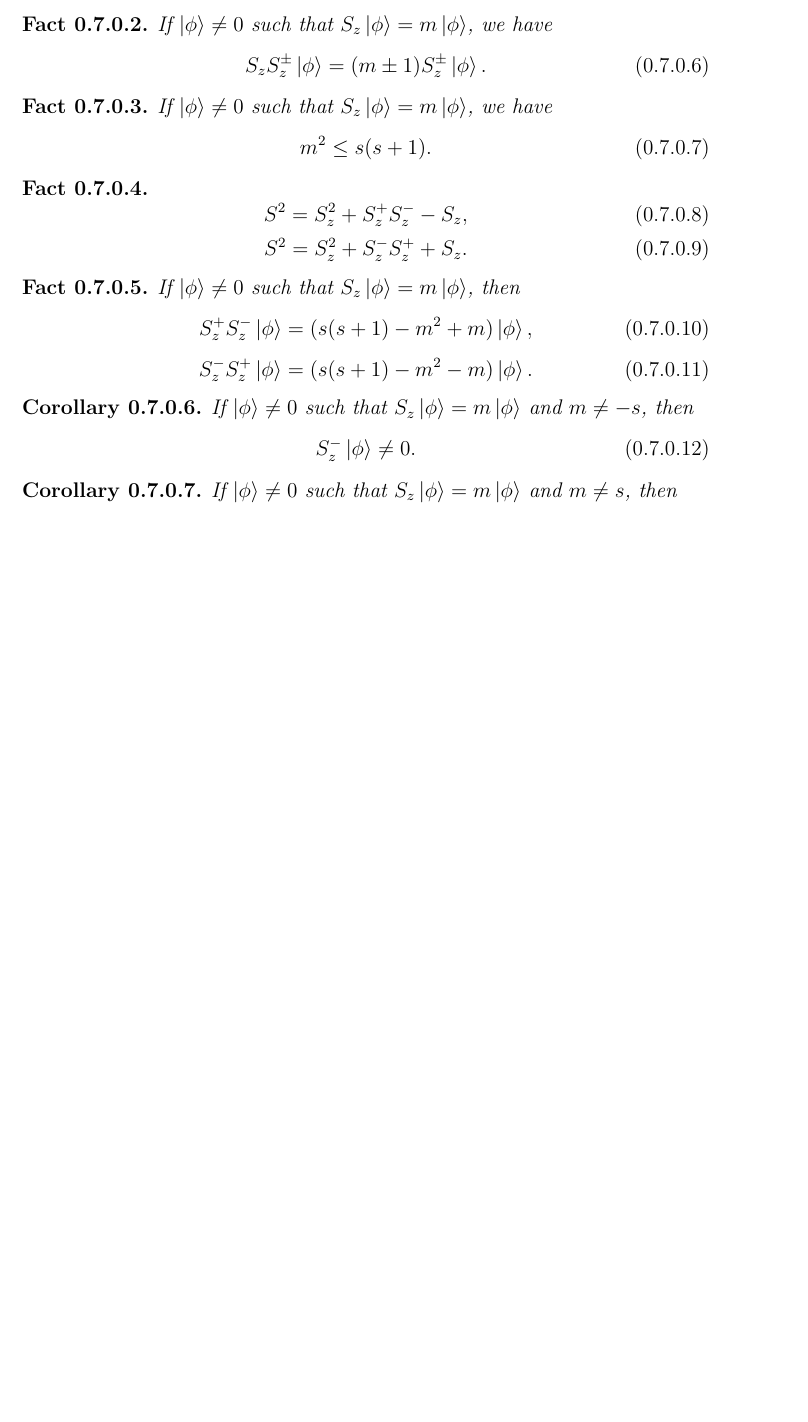
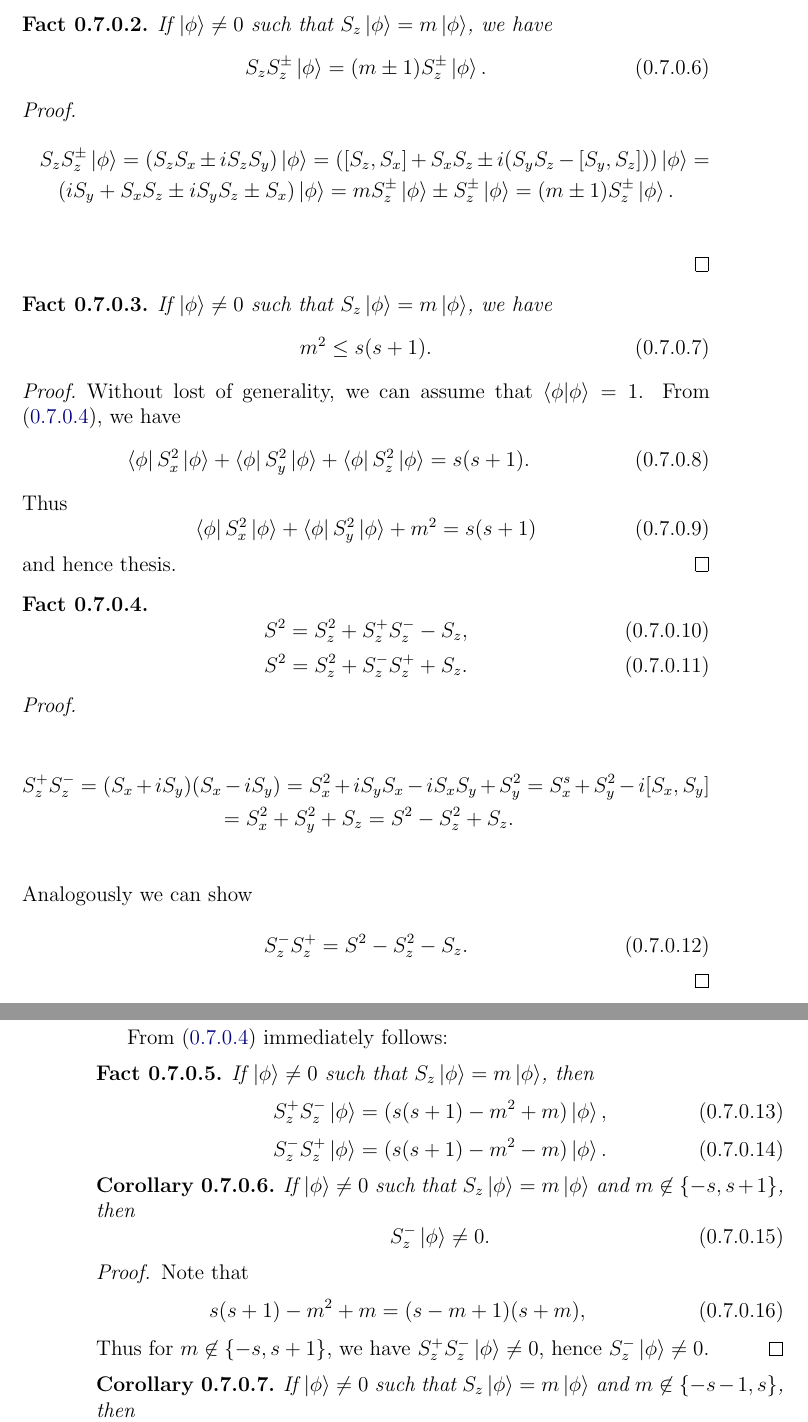
Before and after one commit to warpdynamicsltd/physics, a LaTeX document (quantum.tex): part of page 19 of 26 before the commit and two parts of pages 19 and 20 of 27 after it, the two joined at a grey line, cut so that both start at the same text, the shorter picture padded with empty space. Compiled offline with pdfLaTeX.

Commit message:
spin formalism (some proofs)

```diff
--- a/quantum.tex
+++ b/quantum.tex
@@ -867,6 +868,13 @@ If $\ket{\phi} \not= 0$ such that $S_z\ket{\phi} = m\ket{\phi}$, we have
 S_z S_z^\pm \ket{\phi} = (m \pm 1) S_z^\pm \ket{\phi}.
 \end{equation}
 \end{fact}
+\begin{proof}
+\begin{multline*}
+S_z S_z^\pm \ket{\phi} = (S_zS_x \pm iS_zS_y) \ket{\phi}
+= ([S_z, S_x] + S_x S_z \pm i(S_y S_z - [S_y, S_z])) \ket{\phi} = \\
+(iS_y + S_x S_z \pm iS_y S_z \pm S_x) \ket{\phi} = mS^{\pm}_z \ket{\phi} \pm S^{\pm}_z \ket{\phi} = (m \pm 1) S_z^\pm \ket{\phi}.\\
+\end{multline*}
+\end{proof}
 
 
 \begin{fact}
@@ -875,8 +883,21 @@ If $\ket{\phi} \not= 0$ such that $S_z\ket{\phi} = m\ket{\phi}$, we have
 m^2 \leq s(s + 1).
 \end{equation}
 \end{fact}
+\begin{proof}
+Without lost of generality, we can assume that $\bra{\phi}\ket{\phi} = 1$.
+From (\ref{spin-length}), we have
+\begin{equation}
+\bra{\phi}S^2_x\ket{\phi} + \bra{\phi}S^2_y\ket{\phi} + \bra{\phi}S^2_z\ket{\phi} = s(s + 1).
+\end{equation}
+Thus
+\begin{equation}
+\bra{\phi}S^2_x\ket{\phi} + \bra{\phi}S^2_y\ket{\phi} + m^2 = s(s + 1)
+\end{equation}
+and hence thesis.
+\end{proof}
 
 \begin{fact}
+\label{spin-length-in-z}
 \begin{equation}
 S^2 = S^2_z + S_z^{+}S_z^{-} - S_z,
 \end{equation}
@@ -884,6 +905,20 @@ S^2 = S^2_z + S_z^{+}S_z^{-} - S_z,
 S^2 = S^2_z + S_z^{-}S_z^{+} + S_z.
 \end{equation}
 \end{fact}
+\begin{proof}
+\begin{multline*}
+\\S^{+}_zS^{-}_z = (S_x + iS_y)(S_x - i S_y) = S^2_x + iS_y S_x - iS_x S_y + S^2_y =
+S^s_x + S^2_y - i[S_x, S_y]\\
+=S^2_x + S^2_y + S_z = S^2 - S^2_z + S_z.\\
+\end{multline*}
+Analogously we can show
+
+\begin{equation}
+S^{-}_zS^{+}_z = S^2 - S^2_z - S_z.
+\end{equation}
+\end{proof}
+
+From (\ref{spin-length-in-z}) immediately follows:
 
 \begin{fact}
 If $\ket{\phi} \not= 0$ such that $S_z\ket{\phi} = m\ket{\phi}$, then
@@ -897,15 +932,23 @@ S_z^{-}S_z^{+}\ket{\phi} = (s(s+1) - m^2 - m)\ket{\phi}.
 
 \begin{corollary}
 If $\ket{\phi} \not= 0$ such that $S_z\ket{\phi} = m\ket{\phi}$
-and $m \not= -s$, then
+and $m \not\in \{-s, s + 1 \}$, then
 \begin{equation}
 S_z^{-}\ket{\phi} \not= 0.
 \end{equation}
 \end{corollary}
+\begin{proof}
+Note that
+\begin{equation}
+s(s+1) - m^2 + m = (s - m + 1)(s + m),
+\end{equation}
+Thus for $m \not\in \{-s, s + 1 \}$, we have $S_z^{+}S_z^{-}\ket{\phi} \not= 0$, hence
+$S_z^{-}\ket{\phi} \not= 0$.
+\end{proof}
 
 \begin{corollary}
 If $\ket{\phi} \not= 0$ such that $S_z\ket{\phi} = m\ket{\phi}$
-and $m \not= s$, then
+and $m \not\in \{-s - 1, s\}$, then
 \begin{equation}
 S_z^{+}\ket{\phi} \not= 0.
 \end{equation}
```
Also changed, not shown: quantum.tex (17 more changed lines).
